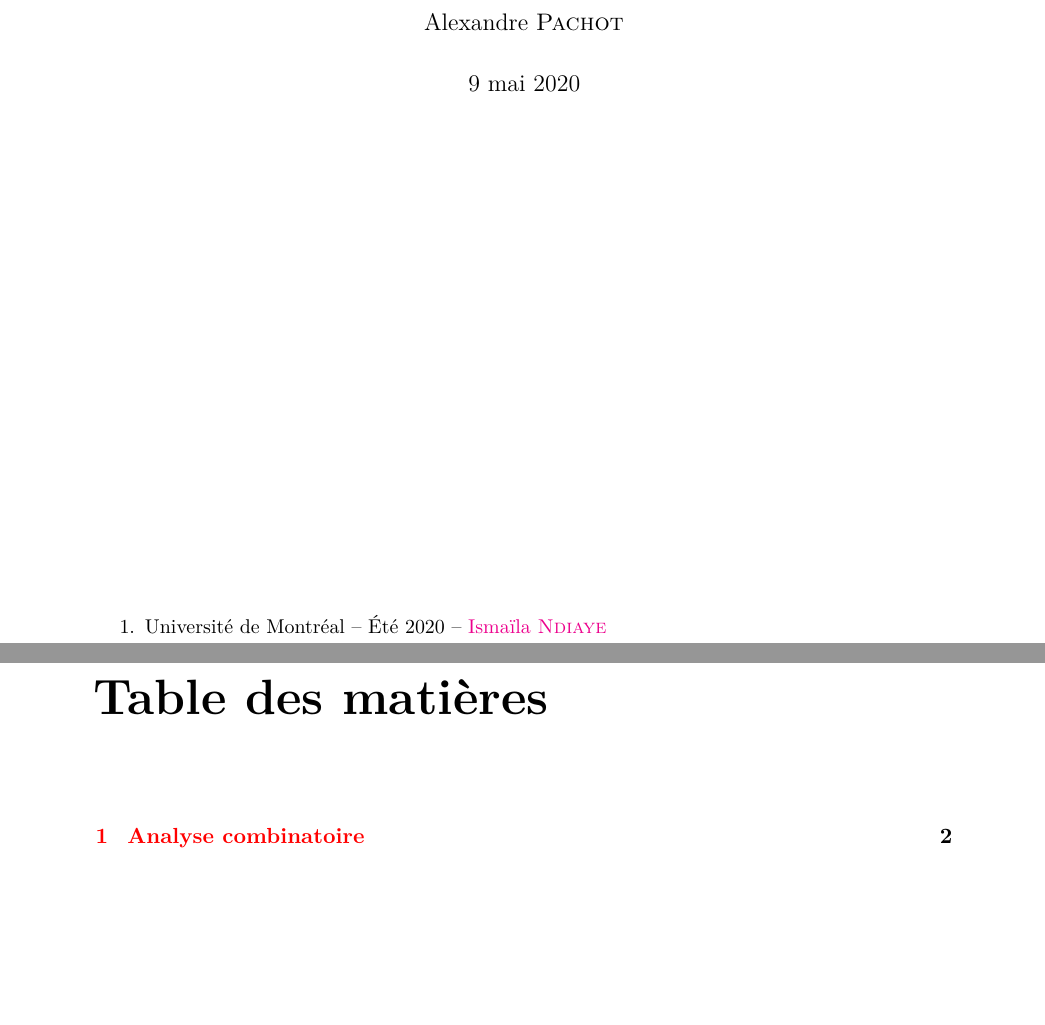
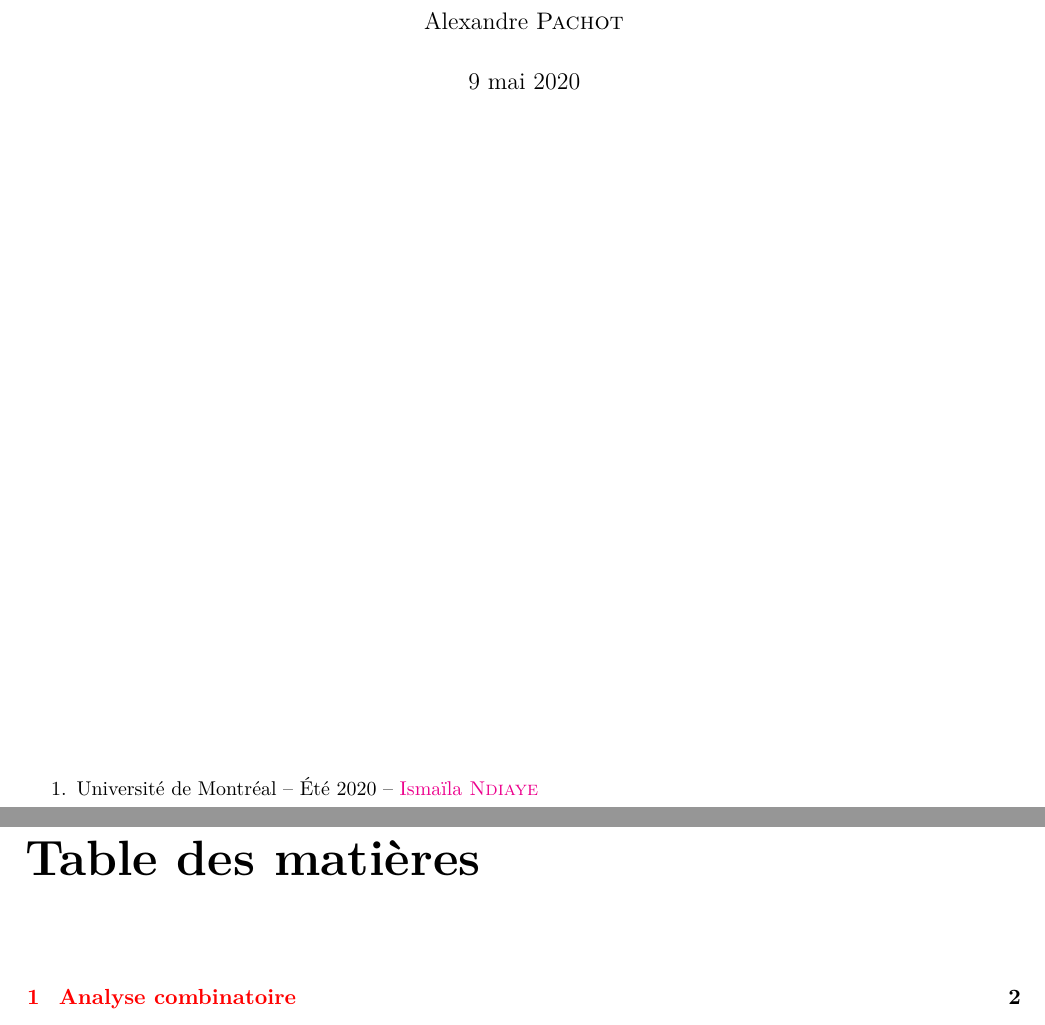
Before and after one commit to LibreEdu/UdeM, a LaTeX document (MAT1720/MAT1720.tex): two parts of pages 1 and 2 of 6, joined at a grey line, cut so that both start at the same text, the shorter picture padded with empty space. Compiled offline with pdfLaTeX.

Commit message:
Document principal

```diff
--- a/MAT1720/MAT1720.tex
+++ b/MAT1720/MAT1720.tex
@@ -6,11 +6,13 @@
 \usepackage[french]{babel}
 
 %\usepackage{layout}
-\usepackage[letterpaper]{geometry}
+\usepackage[letterpaper, margin=.8in]{geometry}
 %\usepackage{showframe}
 %\usepackage[hyphens]{url}
 \usepackage[colorlinks]{hyperref}
 \usepackage[nottoc]{tocbibind}
+\usepackage{mathtools}
+\usepackage{numprint}
 \usepackage{makeidx}
 \usepackage[style=alphabetic,sorting=nty]{biblatex}
 %\usepackage{lipsum}
@@ -23,6 +25,10 @@
 
 \makeindex
 \addbibresource{bib/MAT1720.bib}
+
+\newcommand{\ex}[3]{\bigskip\noindent\href[page=#1]{ndiaye/chap#2.pdf}{\bfseries Exemple~#3} }
+\newcommand{\sol}{\noindent\\\textbf{Solution :} }
+\newcommand{\solx}[1]{\noindent\\\href[page=#1]{ross/10EdEn.pdf}{\bfseries Solution :}}
 
 \begin{document}
 	%\layout
```
